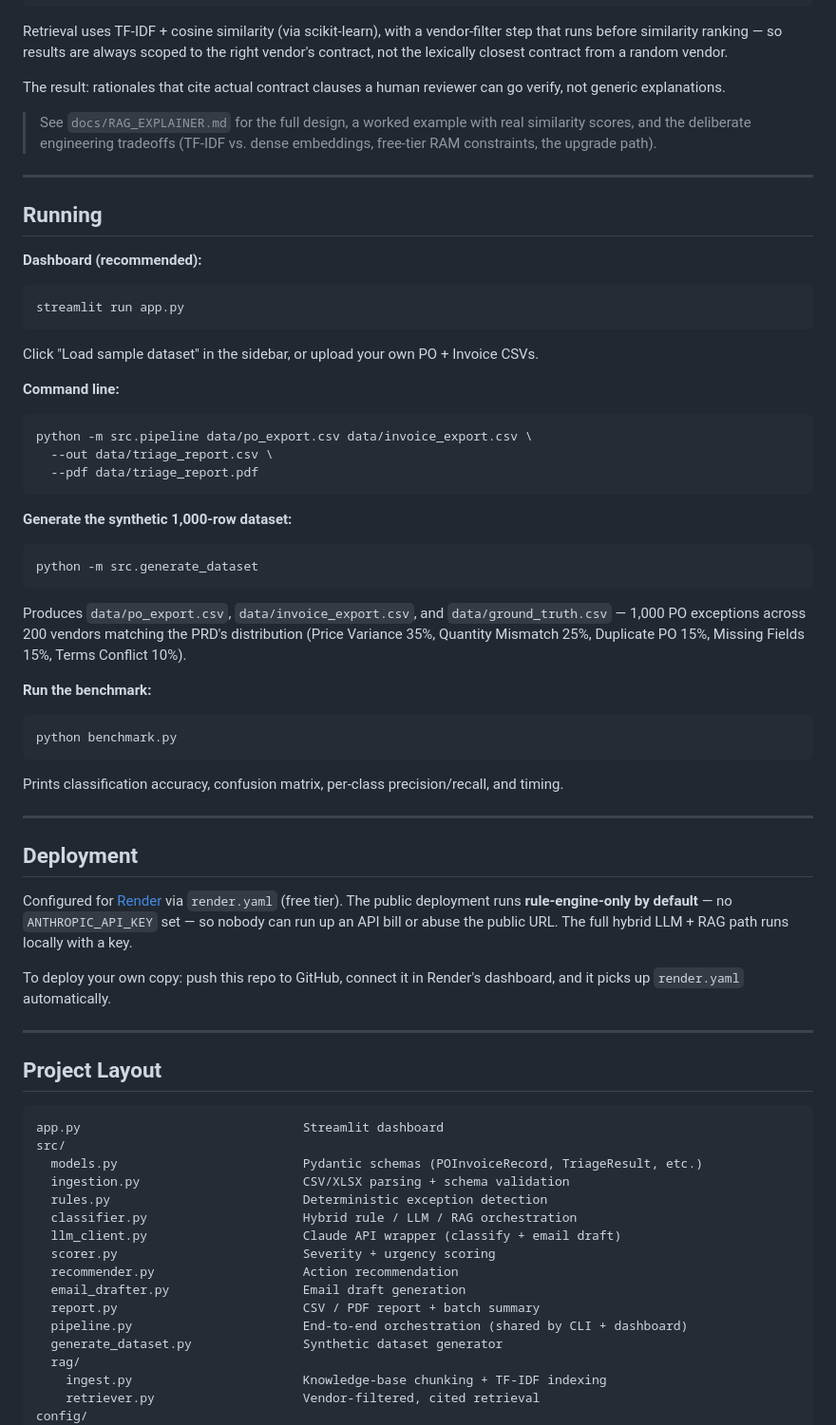
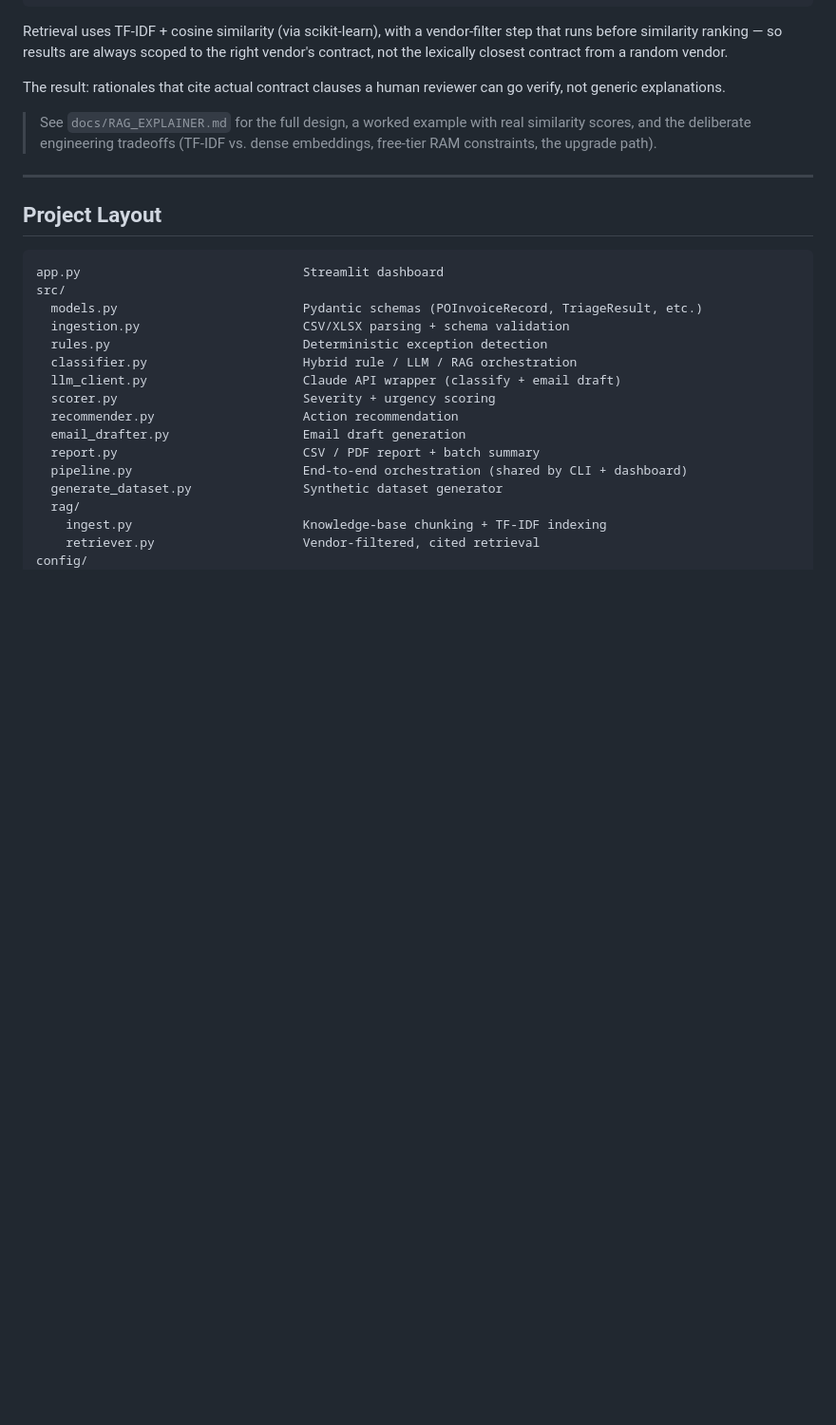
Before and after one commit to shashankmisala/AI-Purchasing-Order-Triage-Agent, a Markdown page: README.md, the part around the change. Shown at 95% size. GitHub-like rendering; blank space fills up the shorter version.

Commit message:
Remove running and deployment instructions from README
Removed sections on running the application and deployment instructions from the README.

````diff
--- a/README.md
+++ b/README.md
@@ -100,49 +100,6 @@ The result: rationales that cite actual contract clauses a human reviewer can go
 
 ---
 
-## Running
-
-**Dashboard (recommended):**
-
-```bash
-streamlit run app.py
-```
-
-Click "Load sample dataset" in the sidebar, or upload your own PO + Invoice CSVs.
-
-**Command line:**
-
-```bash
-python -m src.pipeline data/po_export.csv data/invoice_export.csv \
-  --out data/triage_report.csv \
-  --pdf data/triage_report.pdf
-```
-
-**Generate the synthetic 1,000-row dataset:**
-
-```bash
-python -m src.generate_dataset
-```
-
-Produces `data/po_export.csv`, `data/invoice_export.csv`, and `data/ground_truth.csv` — 1,000 PO exceptions across 200 vendors matching the PRD's distribution (Price Variance 35%, Quantity Mismatch 25%, Duplicate PO 15%, Missing Fields 15%, Terms Conflict 10%).
-
-**Run the benchmark:**
-
-```bash
-python benchmark.py
-```
-
-Prints classification accuracy, confusion matrix, per-class precision/recall, and timing.
-
----
-
-## Deployment
-
-Configured for [Render](https://render.com) via `render.yaml` (free tier). The public deployment runs **rule-engine-only by default** — no `ANTHROPIC_API_KEY` set — so nobody can run up an API bill or abuse the public URL. The full hybrid LLM + RAG path runs locally with a key.
-
-To deploy your own copy: push this repo to GitHub, connect it in Render's dashboard, and it picks up `render.yaml` automatically.
-
----
 
 ## Project Layout
 
````
